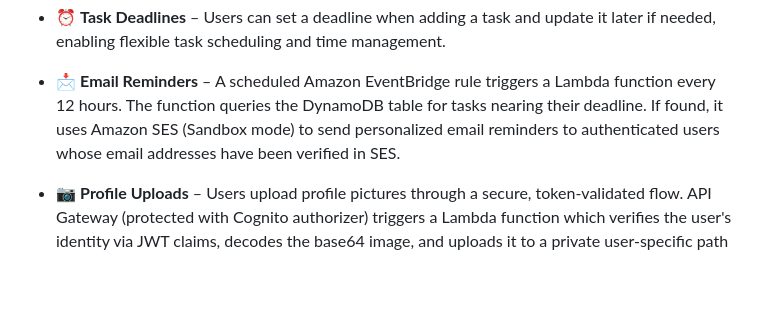
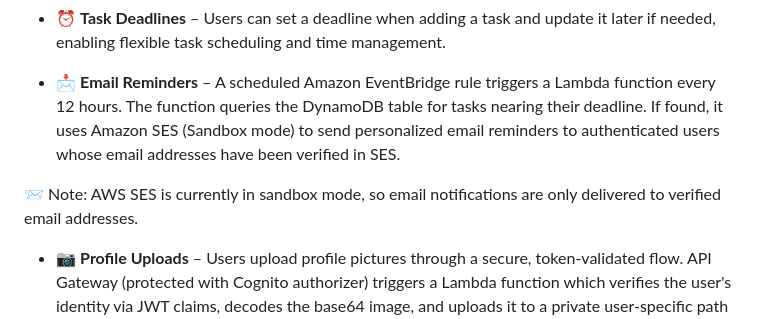
Before and after one commit to patrickneil03/TaskflowRepoApp, a Markdown page: README.md, the part around the change. GitHub-like rendering; blank space fills up the shorter version.

Commit message:
changes in readme and terraform

```diff
--- a/README.md
+++ b/README.md
@@ -49,6 +49,8 @@ This project demonstrates a real-world, production-grade cloud application with:
 - ⏰ **Task Deadlines** – Users can set a deadline when adding a task and update it later if needed, enabling flexible task scheduling and time management.
 
 - 📩 **Email Reminders** – A scheduled Amazon EventBridge rule triggers a Lambda function every 12 hours. The function queries the DynamoDB table for tasks nearing their deadline. If found, it uses Amazon SES (Sandbox mode) to send personalized email reminders to authenticated users whose email addresses have been verified in SES.
+
+📨 Note: AWS SES is currently in sandbox mode, so email notifications are only delivered to verified email addresses.
 
 - 📷 **Profile Uploads** – Users upload profile pictures through a secure, token-validated flow. API Gateway (protected with Cognito authorizer) triggers a Lambda function which verifies the user's identity via JWT claims, decodes the base64 image, and uploads it to a private user-specific path in S3. A presigned URL is then generated for temporary, secure access — ensuring only the authenticated user can view or update their profile picture.
 
```
